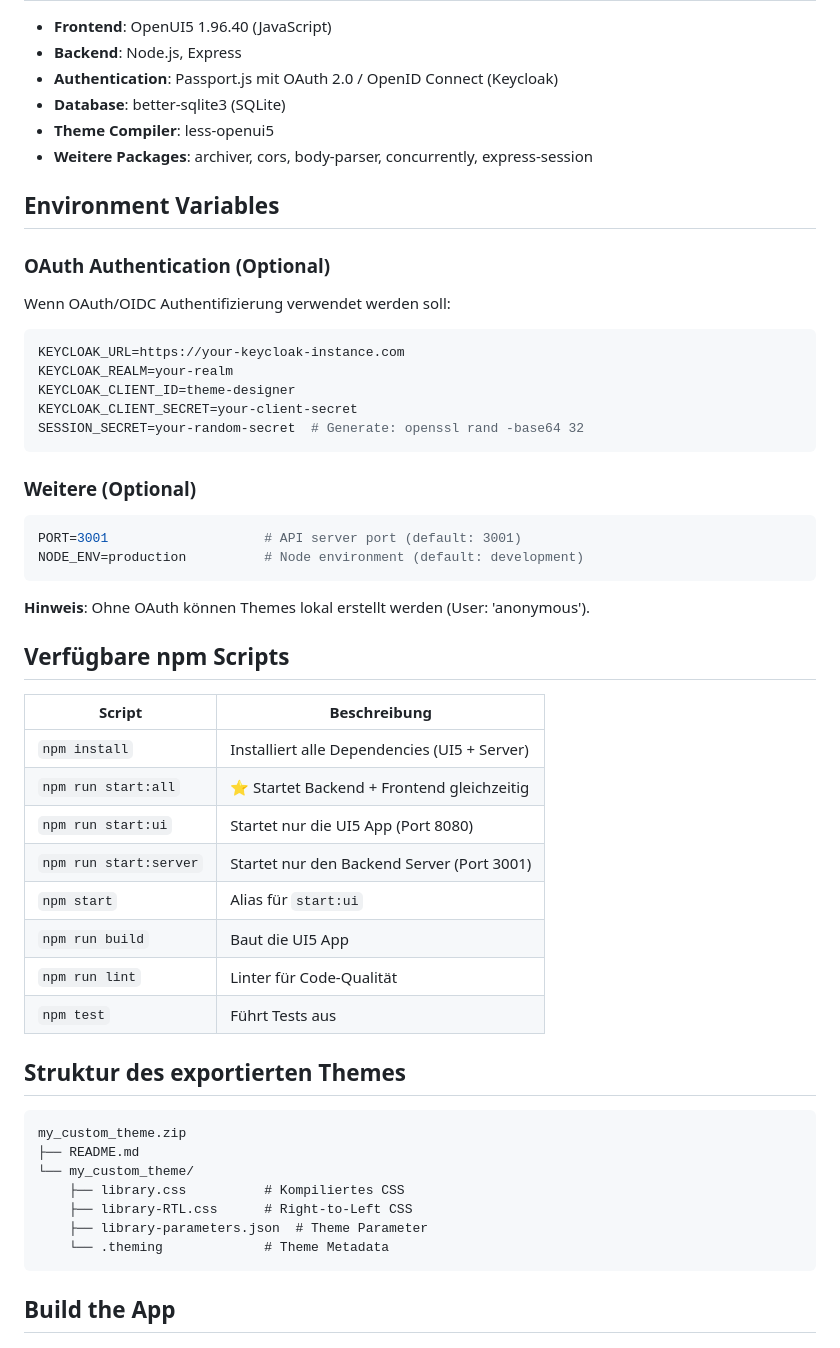
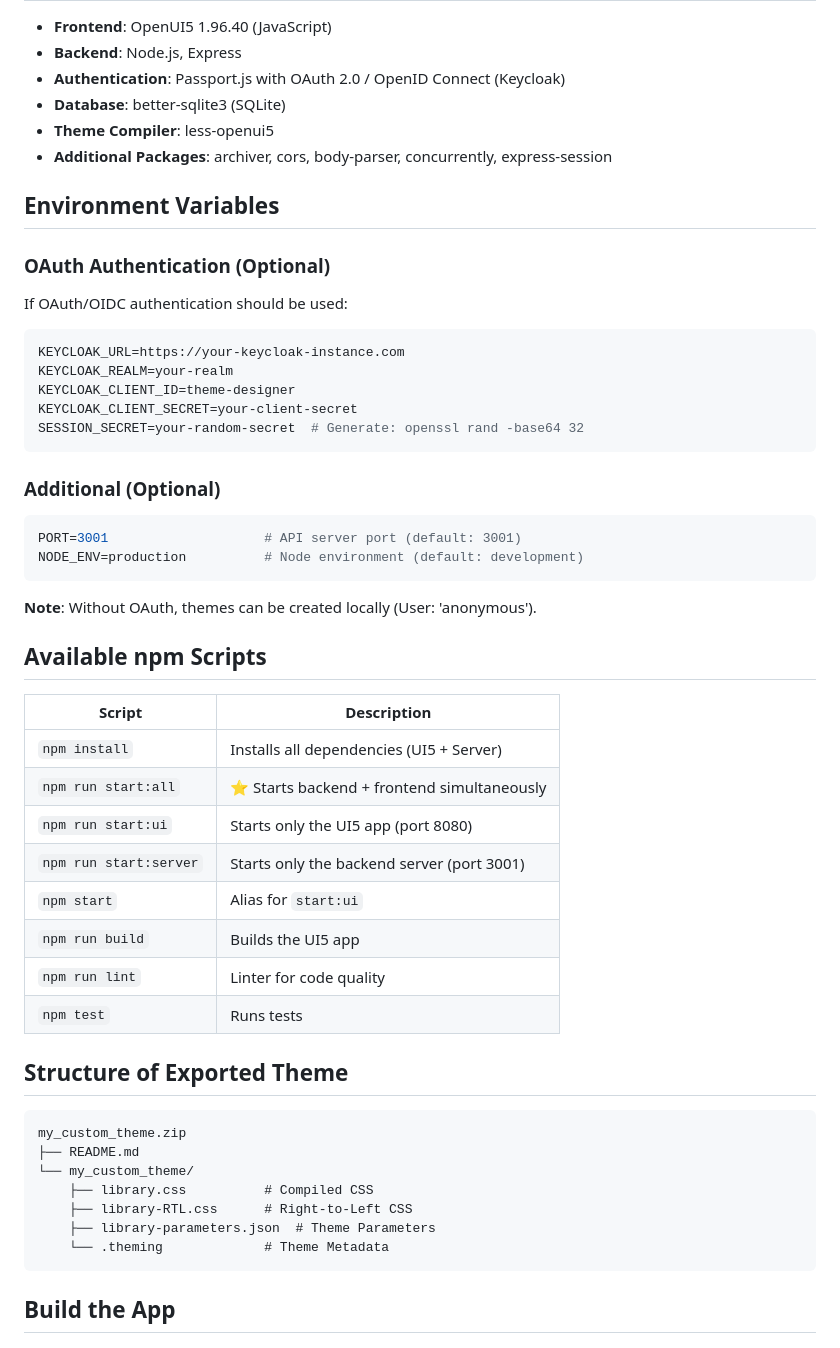
Before and after one commit to simplifier-ag/ui5-theming, a Markdown page: README.md, the part around one of its changes. Drawn GitHub-style.

````diff
--- a/README.md
+++ b/README.md
@@ -175,16 +175,16 @@ Health Check Endpoint
 
 - **Frontend**: OpenUI5 1.96.40 (JavaScript)
 - **Backend**: Node.js, Express
-- **Authentication**: Passport.js mit OAuth 2.0 / OpenID Connect (Keycloak)
+- **Authentication**: Passport.js with OAuth 2.0 / OpenID Connect (Keycloak)
 - **Database**: better-sqlite3 (SQLite)
 - **Theme Compiler**: less-openui5
-- **Weitere Packages**: archiver, cors, body-parser, concurrently, express-session
+- **Additional Packages**: archiver, cors, body-parser, concurrently, express-session
 
 ## Environment Variables
 
 ### OAuth Authentication (Optional)
 
-Wenn OAuth/OIDC Authentifizierung verwendet werden soll:
+If OAuth/OIDC authentication should be used:
 
 ```bash
 KEYCLOAK_URL=https://your-keycloak-instance.com
@@ -194,37 +194,37 @@ KEYCLOAK_CLIENT_SECRET=your-client-secret
 SESSION_SECRET=your-random-secret  # Generate: openssl rand -base64 32
 ```
 
-### Weitere (Optional)
+### Additional (Optional)
 
 ```bash
 PORT=3001                    # API server port (default: 3001)
 NODE_ENV=production          # Node environment (default: development)
 ```
 
-**Hinweis**: Ohne OAuth können Themes lokal erstellt werden (User: 'anonymous').
+**Note**: Without OAuth, themes can be created locally (User: 'anonymous').
 
-## Verfügbare npm Scripts
+## Available npm Scripts
 
-| Script | Beschreibung |
-|--------|--------------|
-| `npm install` | Installiert alle Dependencies (UI5 + Server) |
-| `npm run start:all` | ⭐ Startet Backend + Frontend gleichzeitig |
-| `npm run start:ui` | Startet nur die UI5 App (Port 8080) |
-| `npm run start:server` | Startet nur den Backend Server (Port 3001) |
-| `npm start` | Alias für `start:ui` |
-| `npm run build` | Baut die UI5 App |
-| `npm run lint` | Linter für Code-Qualität |
-| `npm test` | Führt Tests aus |
+| Script | Description |
+|--------|-------------|
+| `npm install` | Installs all dependencies (UI5 + Server) |
+| `npm run start:all` | ⭐ Starts backend + frontend simultaneously |
+| `npm run start:ui` | Starts only the UI5 app (port 8080) |
+| `npm run start:server` | Starts only the backend server (port 3001) |
+| `npm start` | Alias for `start:ui` |
+| `npm run build` | Builds the UI5 app |
+| `npm run lint` | Linter for code quality |
+| `npm test` | Runs tests |
 
-## Struktur des exportierten Themes
+## Structure of Exported Theme
 
 ```
 my_custom_theme.zip
 ├── README.md
 └── my_custom_theme/
-    ├── library.css          # Kompiliertes CSS
+    ├── library.css          # Compiled CSS
     ├── library-RTL.css      # Right-to-Left CSS
-    ├── library-parameters.json  # Theme Parameter
+    ├── library-parameters.json  # Theme Parameters
     └── .theming             # Theme Metadata
 ```
 
````
Also changed, not shown: other parts of README.md (+51 -51 lines).
